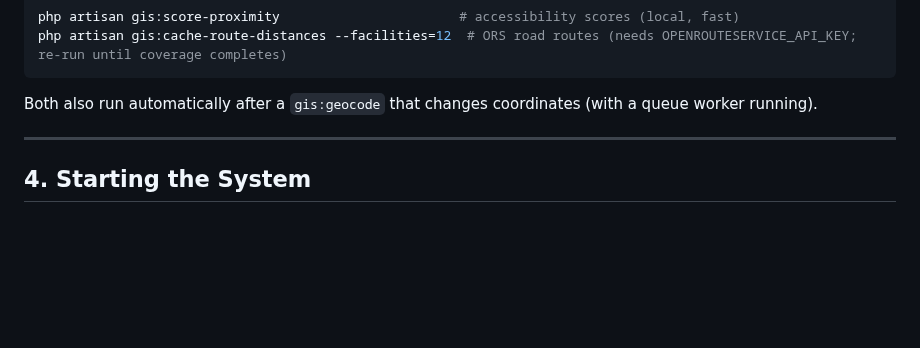
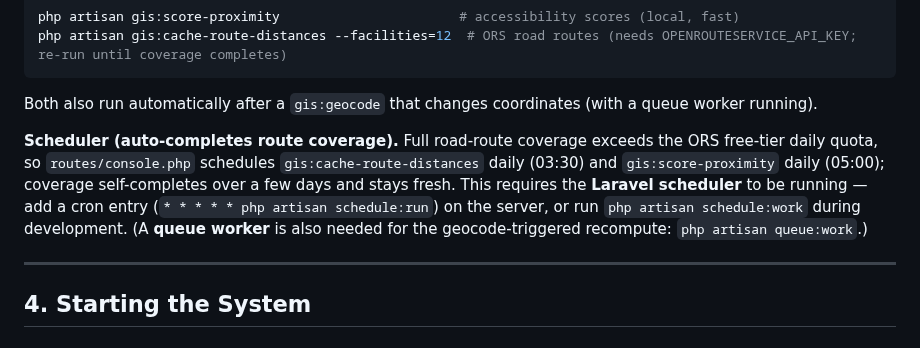
Before and after one commit to somarjez/osca-agesense, a Markdown page: docs/DEPLOYMENT.md, the part around the change. Drawn GitHub-style; blank space fills up the shorter version.

Commit message:
docs(deploy): document the GIS scheduler + scheduler/queue worker requirements
Co-Authored-By: Claude Opus 4.8 <noreply@anthropic.com>

````diff
--- a/docs/DEPLOYMENT.md
+++ b/docs/DEPLOYMENT.md
@@ -229,6 +229,8 @@ php artisan gis:cache-route-distances --facilities=12  # ORS road routes (needs
 ```
 
 Both also run automatically after a `gis:geocode` that changes coordinates (with a queue worker running).
+
+**Scheduler (auto-completes route coverage).** Full road-route coverage exceeds the ORS free-tier daily quota, so `routes/console.php` schedules `gis:cache-route-distances` daily (03:30) and `gis:score-proximity` daily (05:00); coverage self-completes over a few days and stays fresh. This requires the **Laravel scheduler** to be running — add a cron entry (`* * * * * php artisan schedule:run`) on the server, or run `php artisan schedule:work` during development. (A **queue worker** is also needed for the geocode-triggered recompute: `php artisan queue:work`.)
 
 ---
 
````
